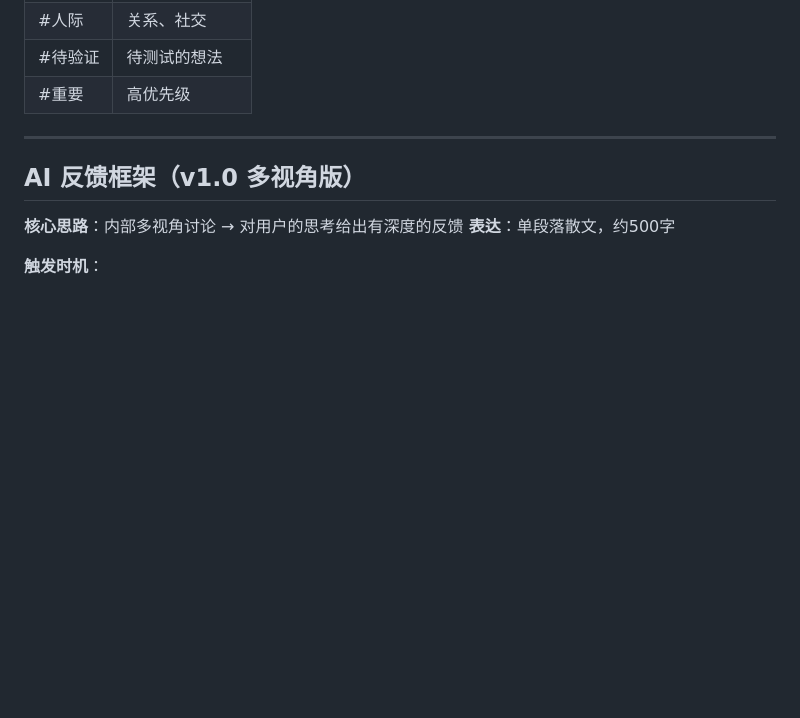
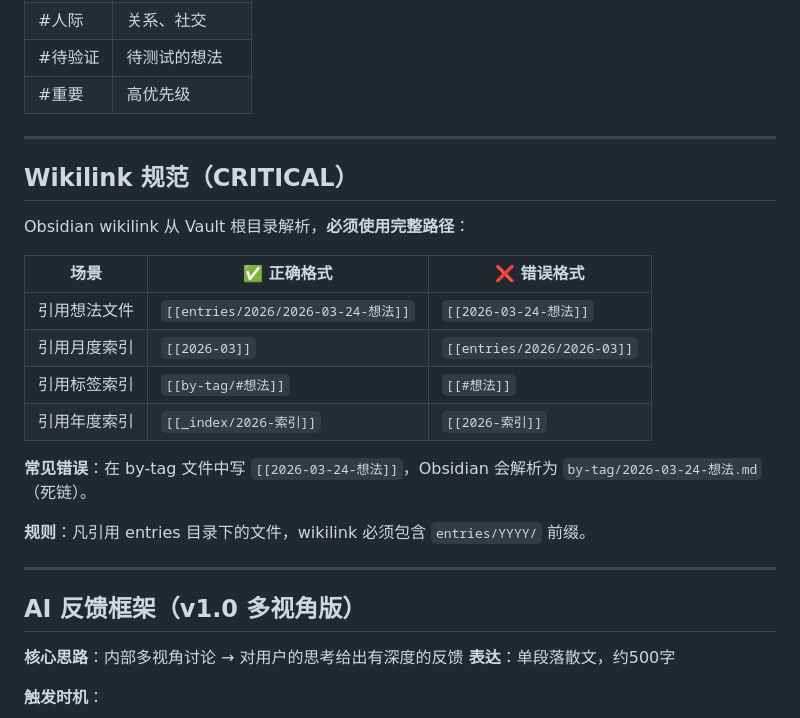
Before and after one commit to wuyaorui2001-crypto/thoughts, a Markdown page: SYSTEM.md, the part around the change. Rendered like a GitHub page; blank space fills up the shorter version.

Commit message:
添加wikilink规范到SYSTEM.md，防止后续agent写错格式

```diff
--- a/SYSTEM.md
+++ b/SYSTEM.md
@@ -90,6 +90,23 @@ AI：已记录。标签：#灵感
 
 ---
 
+## Wikilink 规范（CRITICAL）
+
+Obsidian wikilink 从 Vault 根目录解析，**必须使用完整路径**：
+
+| 场景 | ✅ 正确格式 | ❌ 错误格式 |
+|------|-----------|------------|
+| 引用想法文件 | `[[entries/2026/2026-03-24-想法]]` | `[[2026-03-24-想法]]` |
+| 引用月度索引 | `[[2026-03]]` | `[[entries/2026/2026-03]]` |
+| 引用标签索引 | `[[by-tag/#想法]]` | `[[#想法]]` |
+| 引用年度索引 | `[[_index/2026-索引]]` | `[[2026-索引]]` |
+
+**常见错误**：在 by-tag 文件中写 `[[2026-03-24-想法]]`，Obsidian 会解析为 `by-tag/2026-03-24-想法.md`（死链）。
+
+**规则**：凡引用 entries 目录下的文件，wikilink 必须包含 `entries/YYYY/` 前缀。
+
+---
+
 ## AI 反馈框架（v1.0 多视角版）
 
 **核心思路**：内部多视角讨论 → 对用户的思考给出有深度的反馈
```
